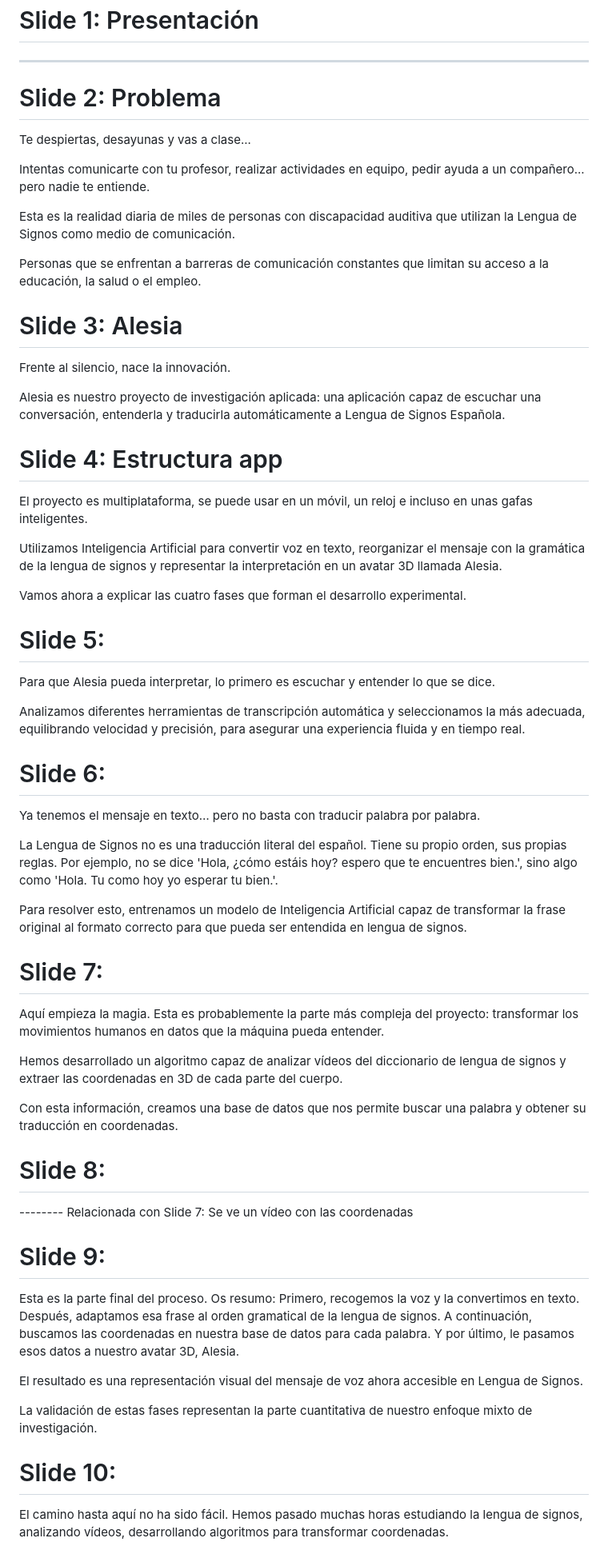
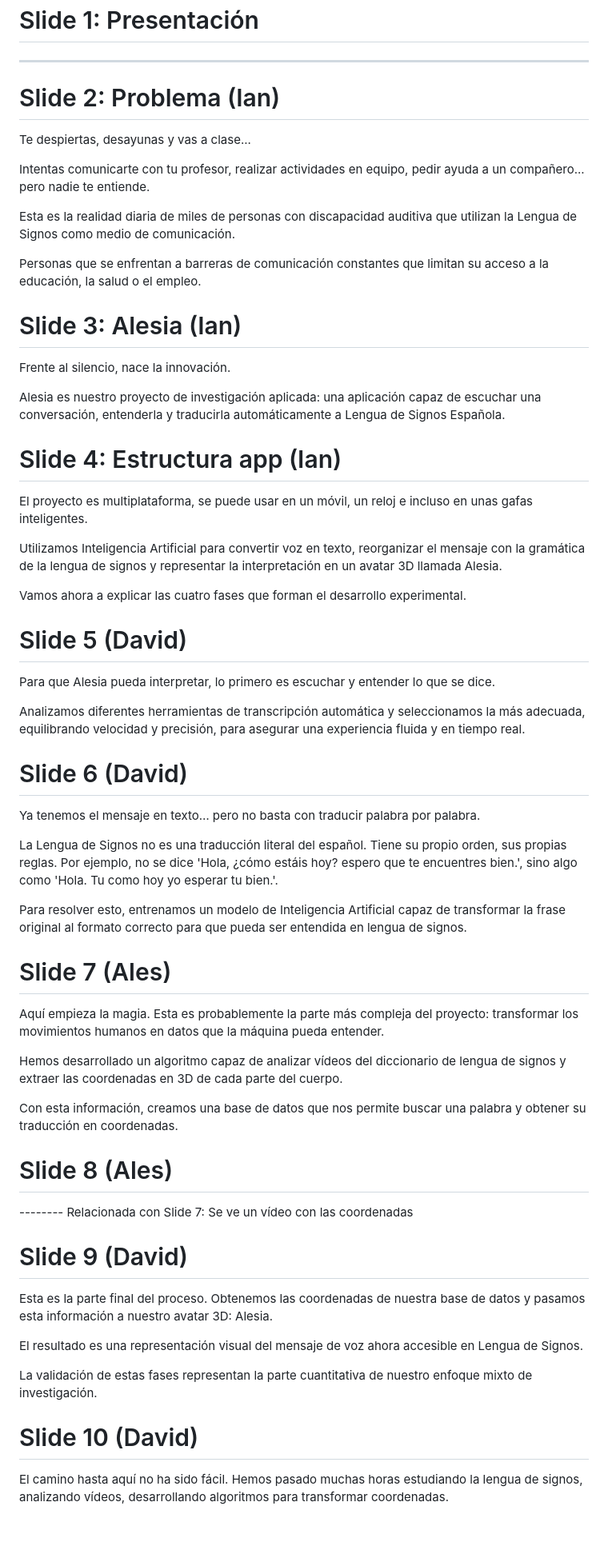
Before and after one commit to iesalonsodemadrigal/alesia, a Markdown page: slides/slides.md, the part around one of its changes. Shown at 80% size. GitHub-like rendering; blank space fills up the shorter version.

Commit message:
[doc] actualizado presentación

```diff
--- a/slides/slides.md
+++ b/slides/slides.md
@@ -1,7 +1,7 @@
 # Slide 1: Presentación
 ---
 
-# Slide 2: Problema
+# Slide 2: Problema (Ian)
 
 Te despiertas, desayunas y vas a clase...
 
@@ -14,14 +14,14 @@ comunicación.
 Personas que se enfrentan a barreras de comunicación constantes que limitan su acceso a la educación, la salud o el
 empleo.
 
-# Slide 3: Alesia
+# Slide 3: Alesia (Ian)
 
 Frente al silencio, nace la innovación.
 
 Alesia es nuestro proyecto de investigación aplicada: una aplicación capaz de escuchar una conversación, entenderla y
 traducirla automáticamente a Lengua de Signos Española.
 
-# Slide 4: Estructura app
+# Slide 4: Estructura app (Ian)
 
 El proyecto es multiplataforma, se puede usar en un móvil, un reloj e incluso en unas gafas inteligentes.
 
@@ -30,14 +30,14 @@ signos y representar la interpretación en un avatar 3D llamada Alesia.
 
 Vamos ahora a explicar las cuatro fases que forman el desarrollo experimental.
 
-# Slide 5:
+# Slide 5 (David)
 
 Para que Alesia pueda interpretar, lo primero es escuchar y entender lo que se dice.
 
 Analizamos diferentes herramientas de transcripción automática y seleccionamos la más adecuada, equilibrando velocidad y
 precisión, para asegurar una experiencia fluida y en tiempo real.
 
-# Slide 6:
+# Slide 6 (David)
 
 Ya tenemos el mensaje en texto… pero no basta con traducir palabra por palabra.
 
@@ -48,7 +48,7 @@ bien.'.
 Para resolver esto, entrenamos un modelo de Inteligencia Artificial capaz de transformar la frase original al formato
 correcto para que pueda ser entendida en lengua de signos.
 
-# Slide 7:
+# Slide 7 (Ales)
 
 Aquí empieza la magia. Esta es probablemente la parte más compleja del proyecto: transformar los
 movimientos humanos en datos que la máquina pueda entender.
@@ -59,23 +59,20 @@ en 3D de cada parte del cuerpo.
 Con esta información, creamos una base de datos que nos permite buscar una palabra y obtener su traducción en
 coordenadas.
 
-# Slide 8:
+# Slide 8 (Ales)
 
 -------- Relacionada con Slide 7: Se ve un vídeo con las coordenadas
 
-# Slide 9:
+# Slide 9 (David)
 
-Esta es la parte final del proceso. Os resumo:
-Primero, recogemos la voz y la convertimos en texto.
-Después, adaptamos esa frase al orden gramatical de la lengua de signos.
-A continuación, buscamos las coordenadas en nuestra base de datos para cada palabra.
-Y por último, le pasamos esos datos a nuestro avatar 3D, Alesia.
+Esta es la parte final del proceso. Obtenemos las coordenadas de nuestra base de datos y pasamos esta información a
+nuestro avatar 3D: Alesia.
 
 El resultado es una representación visual del mensaje de voz ahora accesible en Lengua de Signos.
 
 La validación de estas fases representan la parte cuantitativa de nuestro enfoque mixto de investigación.
 
-# Slide 10:
+# Slide 10 (David)
 
 El camino hasta aquí no ha sido fácil. Hemos pasado muchas horas estudiando la lengua de signos, analizando vídeos,
 desarrollando algoritmos para transformar coordenadas.
```
Also changed, not shown: other parts of slides/slides.md (+7 -7 lines).
